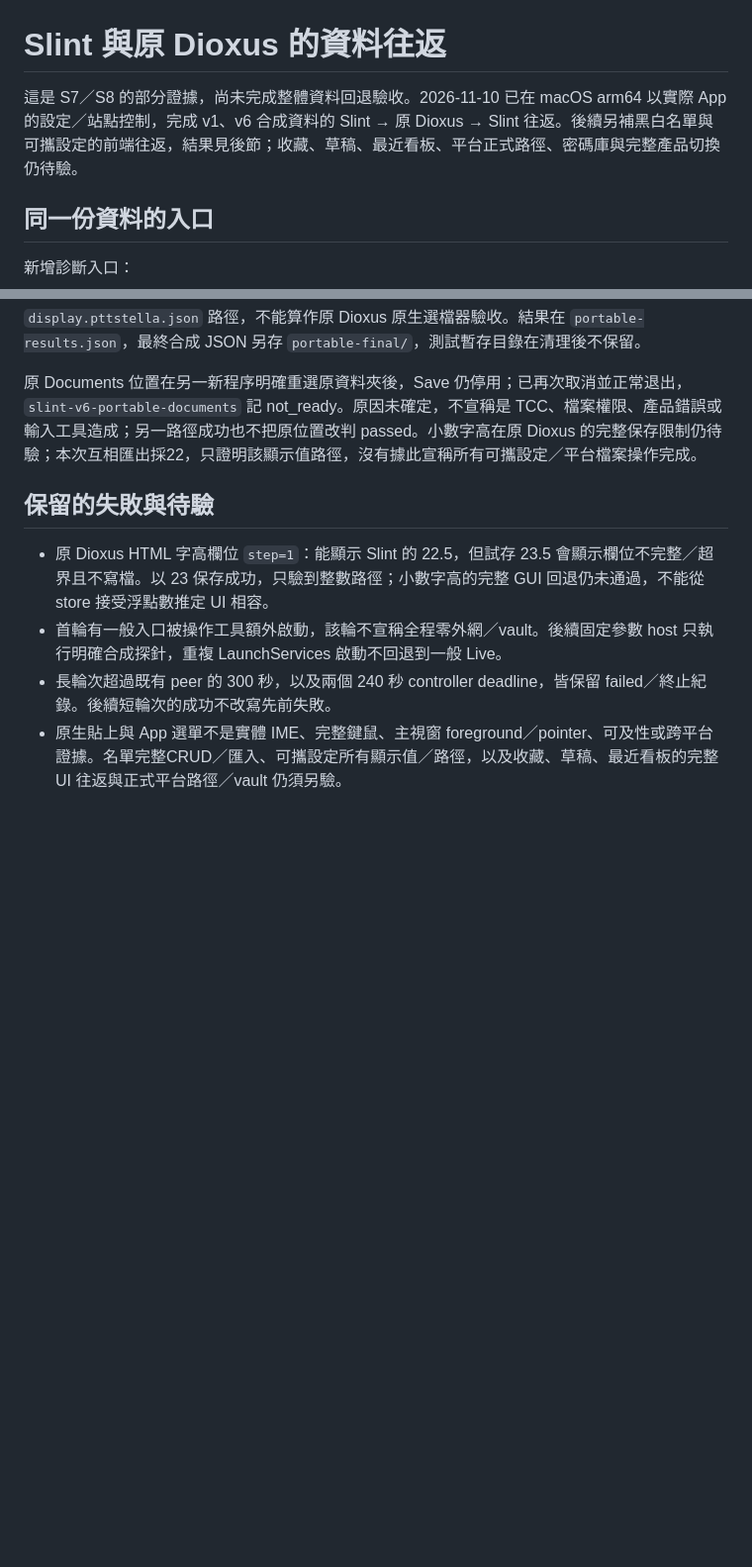
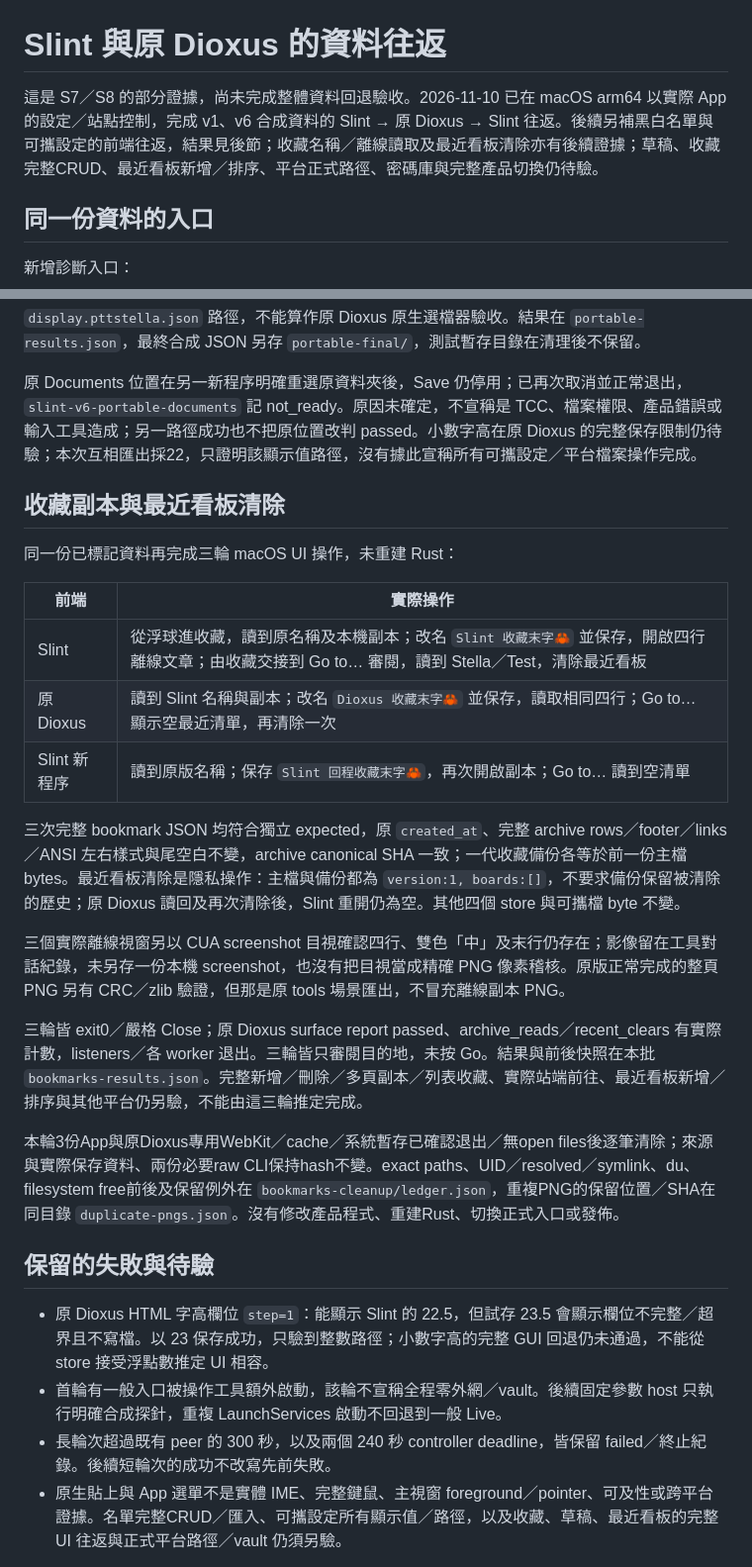
Before and after one commit to yam276/PTTStella, a Markdown page: docs/slint-store-frontends.md, 2 parts joined by grey strips. Shown at 99% size. Drawn GitHub-style; blank space fills up the shorter version.

Commit message:
docs(slint): verify native bookmark and recent-store roundtrips
Record Slint and original Dioxus rename/offline read evidence, exact archive and backup preservation, and privacy clearing of both recent files. Keep navigation and complete CRUD acceptance separate; clean owned temporary hosts and duplicate images.

```diff
--- a/docs/slint-store-frontends.md
+++ b/docs/slint-store-frontends.md
@@ -1,6 +1,6 @@
 # Slint 與原 Dioxus 的資料往返
 
-這是 S7／S8 的部分證據，尚未完成整體資料回退驗收。2026-11-10 已在 macOS arm64 以實際 App 的設定／站點控制，完成 v1、v6 合成資料的 Slint → 原 Dioxus → Slint 往返。後續另補黑白名單與可攜設定的前端往返，結果見後節；收藏、草稿、最近看板、平台正式路徑、密碼庫與完整產品切換仍待驗。
+這是 S7／S8 的部分證據，尚未完成整體資料回退驗收。2026-11-10 已在 macOS arm64 以實際 App 的設定／站點控制，完成 v1、v6 合成資料的 Slint → 原 Dioxus → Slint 往返。後續另補黑白名單與可攜設定的前端往返，結果見後節；收藏名稱／離線讀取及最近看板清除亦有後續證據；草稿、收藏完整CRUD、最近看板新增／排序、平台正式路徑、密碼庫與完整產品切換仍待驗。
 
 ## 同一份資料的入口
 
@@ -81,6 +81,24 @@ Slint 使用原生 NSOpenPanel 載入原 fixture 的 `display.pttstella.json`，
 
 原 Documents 位置在另一新程序明確重選原資料夾後，Save 仍停用；已再次取消並正常退出，`slint-v6-portable-documents` 記 not_ready。原因未確定，不宣稱是 TCC、檔案權限、產品錯誤或輸入工具造成；另一路徑成功也不把原位置改判 passed。小數字高在原 Dioxus 的完整保存限制仍待驗；本次互相匯出採22，只證明該顯示值路徑，沒有據此宣稱所有可攜設定／平台檔案操作完成。
 
+## 收藏副本與最近看板清除
+
+同一份已標記資料再完成三輪 macOS UI 操作，未重建 Rust：
+
+| 前端 | 實際操作 |
+| --- | --- |
+| Slint | 從浮球進收藏，讀到原名稱及本機副本；改名 `Slint 收藏末字🦀` 並保存，開啟四行離線文章；由收藏交接到 Go to… 審閱，讀到 Stella／Test，清除最近看板 |
+| 原 Dioxus | 讀到 Slint 名稱與副本；改名 `Dioxus 收藏末字🦀` 並保存，讀取相同四行；Go to… 顯示空最近清單，再清除一次 |
+| Slint 新程序 | 讀到原版名稱；保存 `Slint 回程收藏末字🦀`，再次開啟副本；Go to… 讀到空清單 |
+
+三次完整 bookmark JSON 均符合獨立 expected，原 `created_at`、完整 archive rows／footer／links／ANSI 左右樣式與尾空白不變，archive canonical SHA 一致；一代收藏備份各等於前一份主檔 bytes。最近看板清除是隱私操作：主檔與備份都為 `version:1, boards:[]`，不要求備份保留被清除的歷史；原 Dioxus 讀回及再次清除後，Slint 重開仍為空。其他四個 store 與可攜檔 byte 不變。
+
+三個實際離線視窗另以 CUA screenshot 目視確認四行、雙色「中」及末行仍存在；影像留在工具對話紀錄，未另存一份本機 screenshot，也沒有把目視當成精確 PNG 像素稽核。原版正常完成的整頁 PNG 另有 CRC／zlib 驗證，但那是原 tools 場景匯出，不冒充離線副本 PNG。
+
+三輪皆 exit0／嚴格 Close；原 Dioxus surface report passed、archive_reads／recent_clears 有實際計數，listeners／各 worker 退出。三輪皆只審閱目的地，未按 Go。結果與前後快照在本批 `bookmarks-results.json`。完整新增／刪除／多頁副本／列表收藏、實際站端前往、最近看板新增／排序與其他平台仍另驗，不能由這三輪推定完成。
+
+本輪3份App與原Dioxus專用WebKit／cache／系統暫存已確認退出／無open files後逐筆清除；來源與實際保存資料、兩份必要raw CLI保持hash不變。exact paths、UID／resolved／symlink、du、filesystem free前後及保留例外在 `bookmarks-cleanup/ledger.json`，重複PNG的保留位置／SHA在同目錄 `duplicate-pngs.json`。沒有修改產品程式、重建Rust、切換正式入口或發佈。
+
 ## 保留的失敗與待驗
 
 - 原 Dioxus HTML 字高欄位 `step=1`：能顯示 Slint 的 22.5，但試存 23.5 會顯示欄位不完整／超界且不寫檔。以 23 保存成功，只驗到整數路徑；小數字高的完整 GUI 回退仍未通過，不能從 store 接受浮點數推定 UI 相容。
```
Also changed, not shown: docs/slint-evaluation-plan.md (+5 -2 lines).
